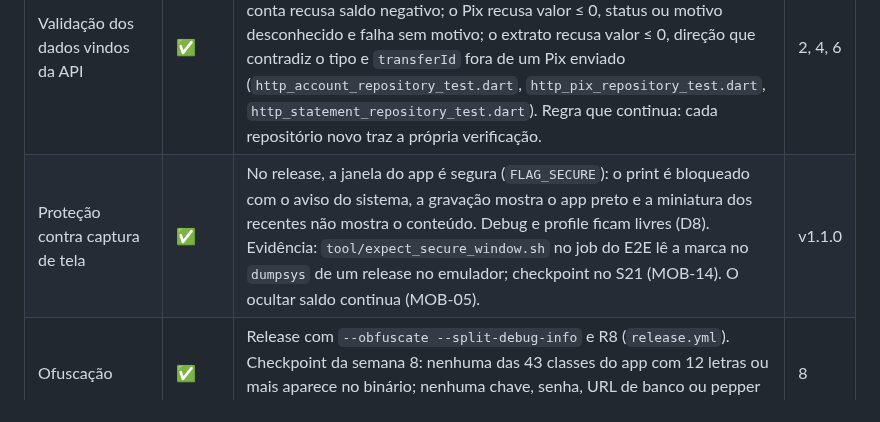
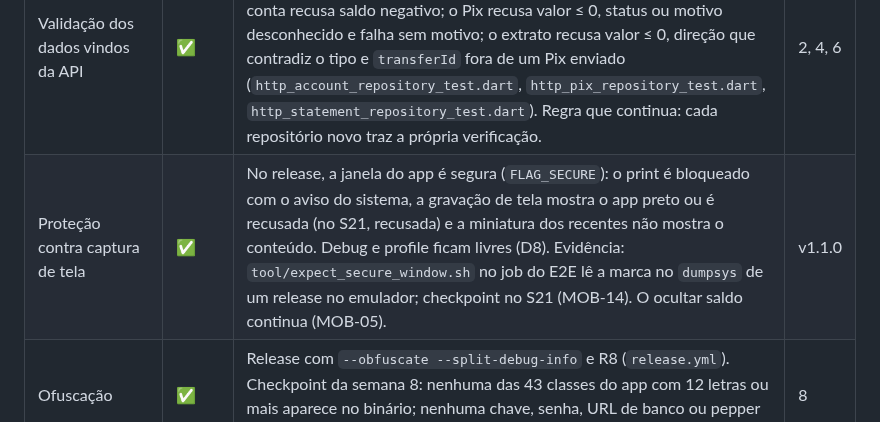
Before and after one commit to renatomf/next-bank, a Markdown page: docs/security/controles-de-seguranca.md, the part around the change. Rendered like a GitHub page.

```diff
--- a/docs/security/controles-de-seguranca.md
+++ b/docs/security/controles-de-seguranca.md
@@ -92,7 +92,7 @@
 | Nada sensível em logs | ✅ | Lints estritos proíbem `print`; o Sentry do app e o da API recebem cada evento já limpo: sem usuário, corpo, cabeçalhos de credencial, tokens, senha, PIN nem CPF (`error_reporting_test.dart`, `sentry-scrub.test.ts`, MOB-02). | 2, 8 |
 | Ocultar saldo | ✅ | Olho no card de saldo; o saldo começa **escondido** a cada abertura e a escolha fica só em memória (nunca em `SharedPreferences`, MOB-01). Oculto, nenhum dígito é desenhado nem lido pelo leitor de tela (MOB-05, `money_text_test.dart`, `home_screen_test.dart`). Vale também para o saldo da tela do Pix (`pix_components_test.dart`, `pix_flow_test.dart`). Os valores das movimentações ficam sempre à vista desde a semana 8 (V14, mudando a D8 da semana 6, a pedido do desenvolvedor). | 4, 6, 8 |
 | Validação dos dados vindos da API | ✅ | O app confere o que recebe antes de usar: `amount` que não seja inteiro é recusado em qualquer resposta (`AmountIntegrityInterceptor`, F-18); a conta recusa saldo negativo; o Pix recusa valor ≤ 0, status ou motivo desconhecido e falha sem motivo; o extrato recusa valor ≤ 0, direção que contradiz o tipo e `transferId` fora de um Pix enviado (`http_account_repository_test.dart`, `http_pix_repository_test.dart`, `http_statement_repository_test.dart`). Regra que continua: cada repositório novo traz a própria verificação. | 2, 4, 6 |
-| Proteção contra captura de tela | ✅ | No release, a janela do app é segura (`FLAG_SECURE`): o print é bloqueado com o aviso do sistema, a gravação mostra o app preto e a miniatura dos recentes não mostra o conteúdo. Debug e profile ficam livres (D8). Evidência: `tool/expect_secure_window.sh` no job do E2E lê a marca no `dumpsys` de um release no emulador; checkpoint no S21 (MOB-14). O ocultar saldo continua (MOB-05). | v1.1.0 |
+| Proteção contra captura de tela | ✅ | No release, a janela do app é segura (`FLAG_SECURE`): o print é bloqueado com o aviso do sistema, a gravação de tela mostra o app preto ou é recusada (no S21, recusada) e a miniatura dos recentes não mostra o conteúdo. Debug e profile ficam livres (D8). Evidência: `tool/expect_secure_window.sh` no job do E2E lê a marca no `dumpsys` de um release no emulador; checkpoint no S21 (MOB-14). O ocultar saldo continua (MOB-05). | v1.1.0 |
 | Ofuscação | ✅ | Release com `--obfuscate --split-debug-info` e R8 (`release.yml`). Checkpoint da semana 8: nenhuma das 43 classes do app com 12 letras ou mais aparece no binário; nenhuma chave, senha, URL de banco ou pepper no APK, só o endereço público da API (MOB-04). | 8 |
 | Integridade do app (Play Integrity / App Attest) | 🔭 | Risco aceito: exige contas de loja e configuração de backend. | — |
 | Desbloqueio após tempo em segundo plano | ✅ | O app abre travado com sessão guardada e trava de novo depois de 5 min em segundo plano, medidos pelo relógio monotônico e pela data do aparelho, que continua correndo com ele dormindo; data que volta também trava (F-16, F-21). O PIN é conferido no servidor, no mesmo contador do Pix (PIX-05, PIX-06); travado, toda rota de cliente vai para o Desbloqueio e o PIN de uma tentativa pendente é descartado (`app_lock_test.dart`, `redirect_test.dart`, `app_test.dart`, `review_pix_controller_test.dart`). | 6 |
```
Also changed, not shown: docs/plans/v1.1.0-produtos-do-dia-a-dia.md (+2 -2 lines), docs/security/threat-model.md (+1 -1 lines).
